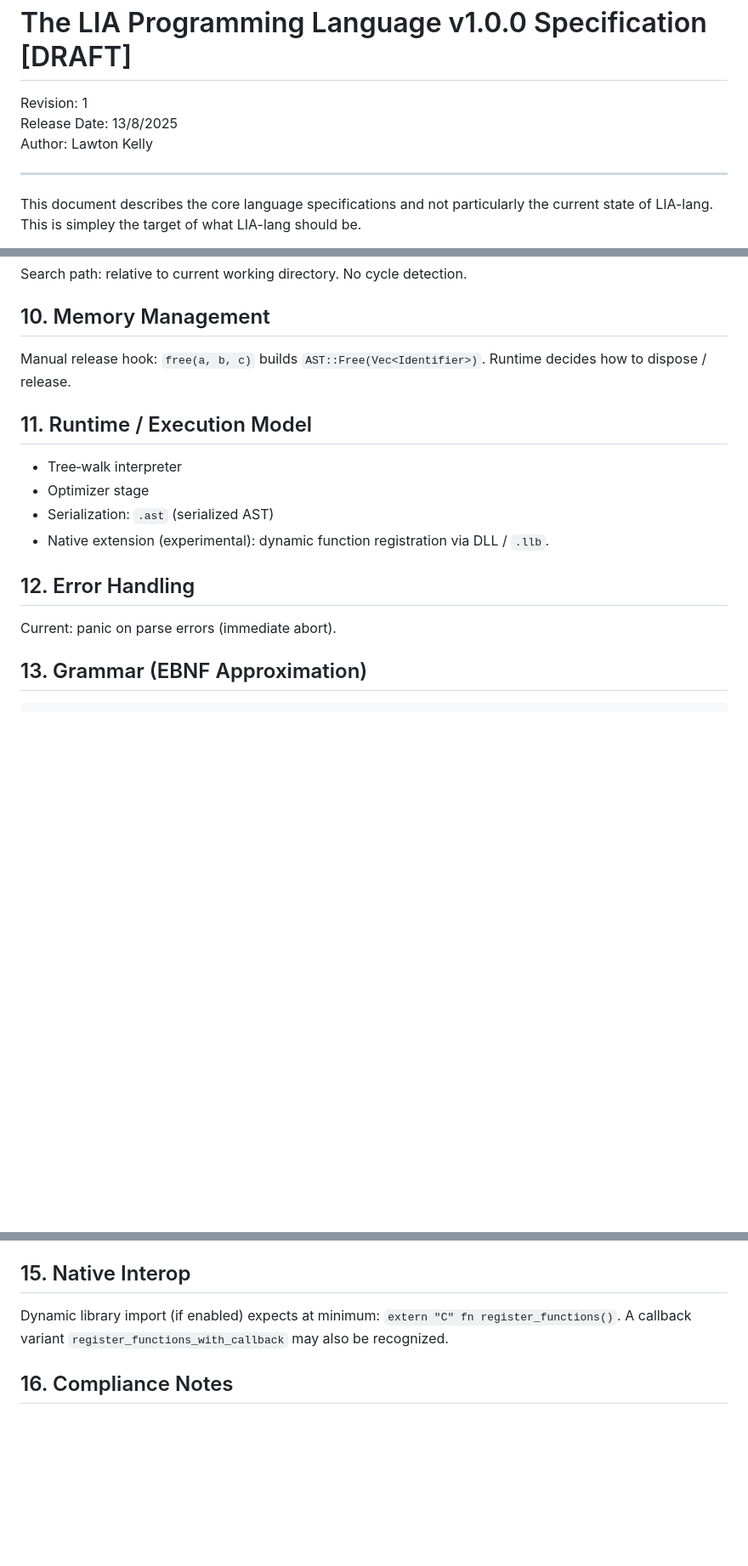
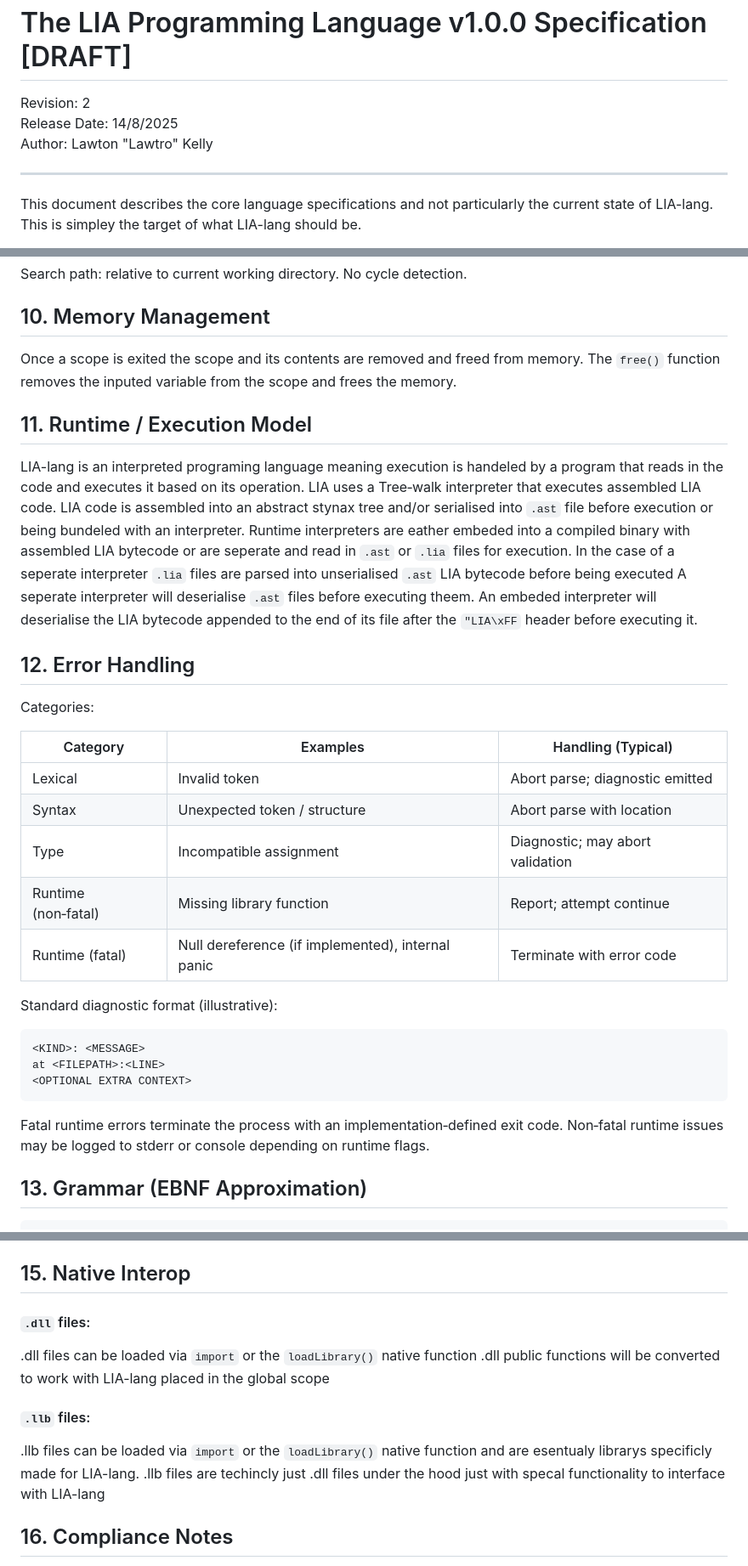
Before and after one commit to Lawtro37/The-LIA-Programming-Language-Specification, a Markdown page: README.md, 3 parts joined by grey strips. Shown: that part at 85% size. Drawn GitHub-style; blank space fills up the shorter version.

````diff
--- a/README.md
+++ b/README.md
@@ -2,9 +2,9 @@
   <img src="logo.png" width="200" alt="LIA Logo">
   <div>
     <h1>The LIA Programming  Language v1.0.0 Specification [DRAFT]</h1>
-    Revision: 1<br>
-    Release Date: 13/8/2025<br>
-    Author: Lawton Kelly
+    Revision: 2<br>
+    Release Date: 14/8/2025<br>
+    Author: Lawton "Lawtro" Kelly
   </div>
 </div>
 
@@ -178,17 +171,37 @@ Optional (commented / experimental) dynamic library form: `import "library.llb"`
 Search path: relative to current working directory. No cycle detection.
 
 ## 10. Memory Management
-Manual release hook:
-`free(a, b, c)` builds `AST::Free(Vec<Identifier>)`. Runtime decides how to dispose / release.
+Once a scope is exited the scope and its contents are removed and freed from memory.
+The `free()` function removes the inputed variable from the scope and frees the memory.
 
 ## 11. Runtime / Execution Model
-- Tree‑walk interpreter
-- Optimizer stage
-- Serialization: `.ast` (serialized AST)
-- Native extension (experimental): dynamic function registration via DLL / `.llb`.
+LIA-lang is an interpreted programing language meaning execution is handeled by a program that reads in the code and executes it based on its operation.
+LIA uses a Tree‑walk interpreter that executes assembled LIA code.
+LIA code is assembled into an abstract stynax tree and/or serialised into `.ast` file before execution or being bundeled with an interpreter.
+Runtime interpreters are eather embeded into a compiled binary with assembled LIA bytecode or are seperate and read in `.ast` or `.lia` files for execution.
+In the case of a seperate interpreter `.lia` files are parsed into unserialised `.ast` LIA bytecode before being executed
+A seperate interpreter will deserialise `.ast` files before executing theem.
+An embeded interpreter will deserialise the LIA bytecode appended to the end of its file after the `"LIA\xFF` header before executing it.
 
 ## 12. Error Handling
-Current: panic on parse errors (immediate abort).
+Categories:
+
+| Category | Examples | Handling (Typical) |
+| -------- | -------- | ------------------ |
+| Lexical  | Invalid token | Abort parse; diagnostic emitted |
+| Syntax   | Unexpected token / structure | Abort parse with location |
+| Type     | Incompatible assignment | Diagnostic; may abort validation |
+| Runtime (non‑fatal) | Missing library function | Report; attempt continue |
+| Runtime (fatal) | Null dereference (if implemented), internal panic | Terminate with error code |
+
+Standard diagnostic format (illustrative):
+```
+<KIND>: <MESSAGE>
+at <FILEPATH>:<LINE>
+<OPTIONAL EXTRA CONTEXT>
+```
+
+Fatal runtime errors terminate the process with an implementation‑defined exit code. Non‑fatal runtime issues may be logged to stderr or console depending on runtime flags.
 
 ## 13. Grammar (EBNF Approximation)
 ```
@@ -241,7 +254,13 @@ size             ::= integer_literal
 5. Assignment (`=` right-associative)
 
 ## 15. Native Interop
-Dynamic library import (if enabled) expects at minimum: `extern "C" fn register_functions()`. A callback variant `register_functions_with_callback` may also be recognized.
+#### `.dll` files:
+.dll files can be loaded via `import` or the `loadLibrary()` native function
+.dll public functions will be converted to work with LIA-lang placed in the global scope
+#### `.llb` files:
+.llb files can be loaded via `import` or the `loadLibrary()` native function and are esentualy librarys specificly made for LIA-lang.
+.llb files are techincly just .dll files under the hood just with specal functionality to interface with LIA-lang
+
 
 ## 16. Compliance Notes
 Where implementation and this document differ (e.g. disabled member access), the source code is authoritative until harmonised.
````
Also changed, not shown: other parts of README.md (+1 -8 lines).
